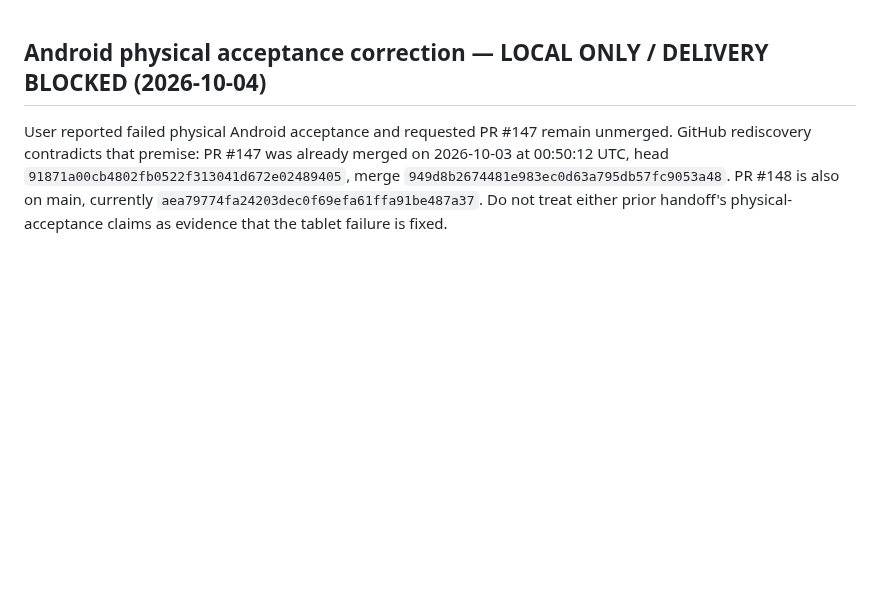
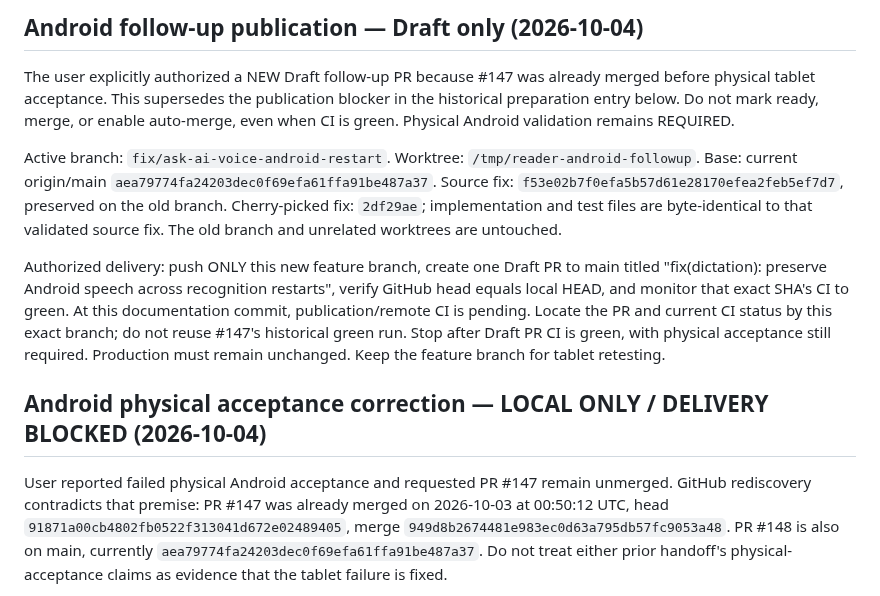
Before and after one commit to zavoritniigor-ui/ai-ebook-reader, a Markdown page: HANDOFF.md, the part around the change. GitHub-like rendering; blank space fills up the shorter version.

Commit message:
docs: record authorized Android Draft follow-up gate

```diff
--- a/HANDOFF.md
+++ b/HANDOFF.md
@@ -1,3 +1,25 @@
+## Android follow-up publication — Draft only (2026-10-04)
+
+The user explicitly authorized a NEW Draft follow-up PR because #147 was already
+merged before physical tablet acceptance. This supersedes the publication blocker
+in the historical preparation entry below. Do not mark ready, merge, or enable
+auto-merge, even when CI is green. Physical Android validation remains REQUIRED.
+
+Active branch: `fix/ask-ai-voice-android-restart`.
+Worktree: `/tmp/reader-android-followup`.
+Base: current origin/main `aea79774fa24203dec0f69efa61ffa91be487a37`.
+Source fix: `f53e02b7f0efa5b57d61e28170efea2feb5ef7d7`, preserved on the old branch.
+Cherry-picked fix: `2df29ae`; implementation and test files are byte-identical to
+that validated source fix. The old branch and unrelated worktrees are untouched.
+
+Authorized delivery: push ONLY this new feature branch, create one Draft PR to
+main titled "fix(dictation): preserve Android speech across recognition restarts",
+verify GitHub head equals local HEAD, and monitor that exact SHA's CI to green.
+At this documentation commit, publication/remote CI is pending. Locate the PR and
+current CI status by this exact branch; do not reuse #147's historical green run.
+Stop after Draft PR CI is green, with physical acceptance still required.
+Production must remain unchanged. Keep the feature branch for tablet retesting.
+
 ## Android physical acceptance correction — LOCAL ONLY / DELIVERY BLOCKED (2026-10-04)
 
 User reported failed physical Android acceptance and requested PR #147 remain unmerged.
```
